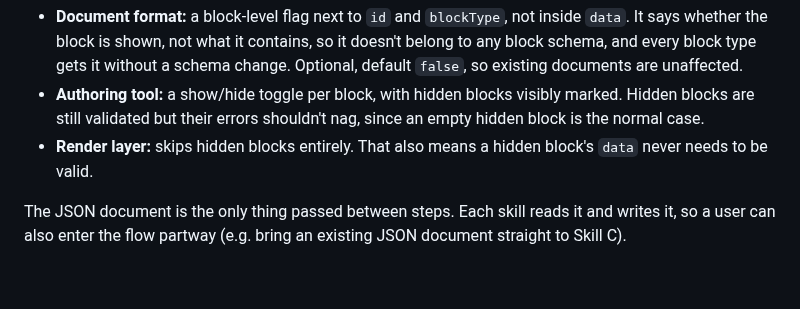
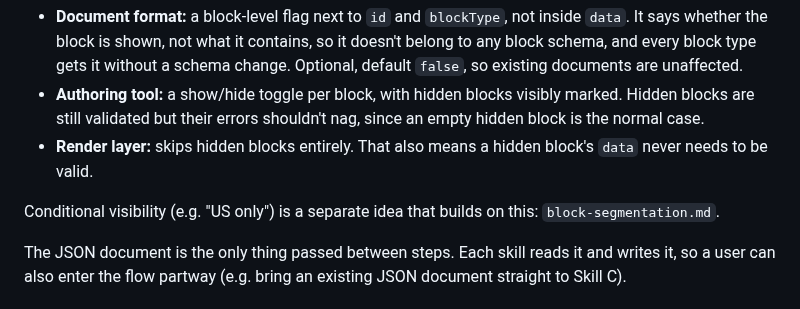
Before and after one commit to infoentropy/emails, a Markdown page: ideas/claude-authoring-plugin.md, the part around the change. Rendered like a GitHub page; blank space fills up the shorter version.

Commit message:
Add idea: per-block audience segmentation (e.g. geo)
Co-Authored-By: Claude Opus 5.5 <noreply@anthropic.com>
Claude-Session: https://claude.ai/code/session_01CaVtSHnBD72JPukKaEmzrZ

```diff
--- a/ideas/claude-authoring-plugin.md
+++ b/ideas/claude-authoring-plugin.md
@@ -34,6 +34,8 @@ A starter set, using only the blocks that exist today (`../blocks/`):
 - **Authoring tool:** a show/hide toggle per block, with hidden blocks visibly marked. Hidden blocks are still validated but their errors shouldn't nag, since an empty hidden block is the normal case.
 - **Render layer:** skips hidden blocks entirely. That also means a hidden block's `data` never needs to be valid.
 
+Conditional visibility (e.g. "US only") is a separate idea that builds on this: `block-segmentation.md`.
+
 The JSON document is the only thing passed between steps. Each skill reads it and writes it, so a user can also enter the flow partway (e.g. bring an existing JSON document straight to Skill C).
 
 ## Open questions
```
Also changed, not shown: ideas/block-segmentation.md (added, +42 -0 lines).
